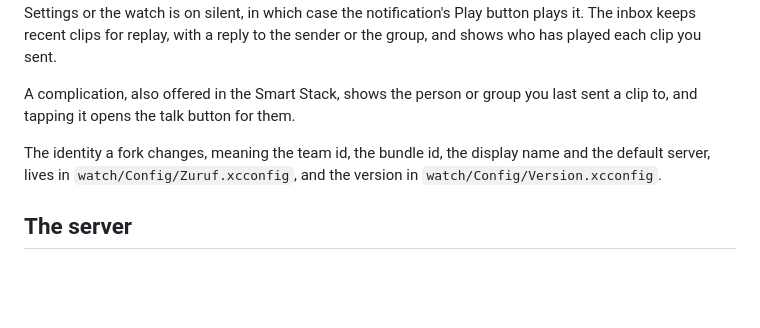
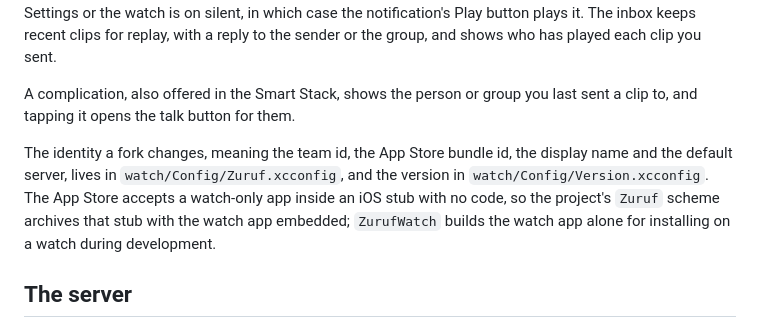
Before and after one commit to excelano/zuruf, a Markdown page: README.md, the part around the change. Rendered like a GitHub page; blank space fills up the shorter version.

Commit message:
README: describe the iOS stub and the two schemes

```diff
--- a/README.md
+++ b/README.md
@@ -14,7 +14,7 @@ The app is watch-only SwiftUI with a notification service extension. Joining tak
 
 A complication, also offered in the Smart Stack, shows the person or group you last sent a clip to, and tapping it opens the talk button for them.
 
-The identity a fork changes, meaning the team id, the bundle id, the display name and the default server, lives in `watch/Config/Zuruf.xcconfig`, and the version in `watch/Config/Version.xcconfig`.
+The identity a fork changes, meaning the team id, the App Store bundle id, the display name and the default server, lives in `watch/Config/Zuruf.xcconfig`, and the version in `watch/Config/Version.xcconfig`. The App Store accepts a watch-only app inside an iOS stub with no code, so the project's `Zuruf` scheme archives that stub with the watch app embedded; `ZurufWatch` builds the watch app alone for installing on a watch during development.
 
 ## The server
 
```
